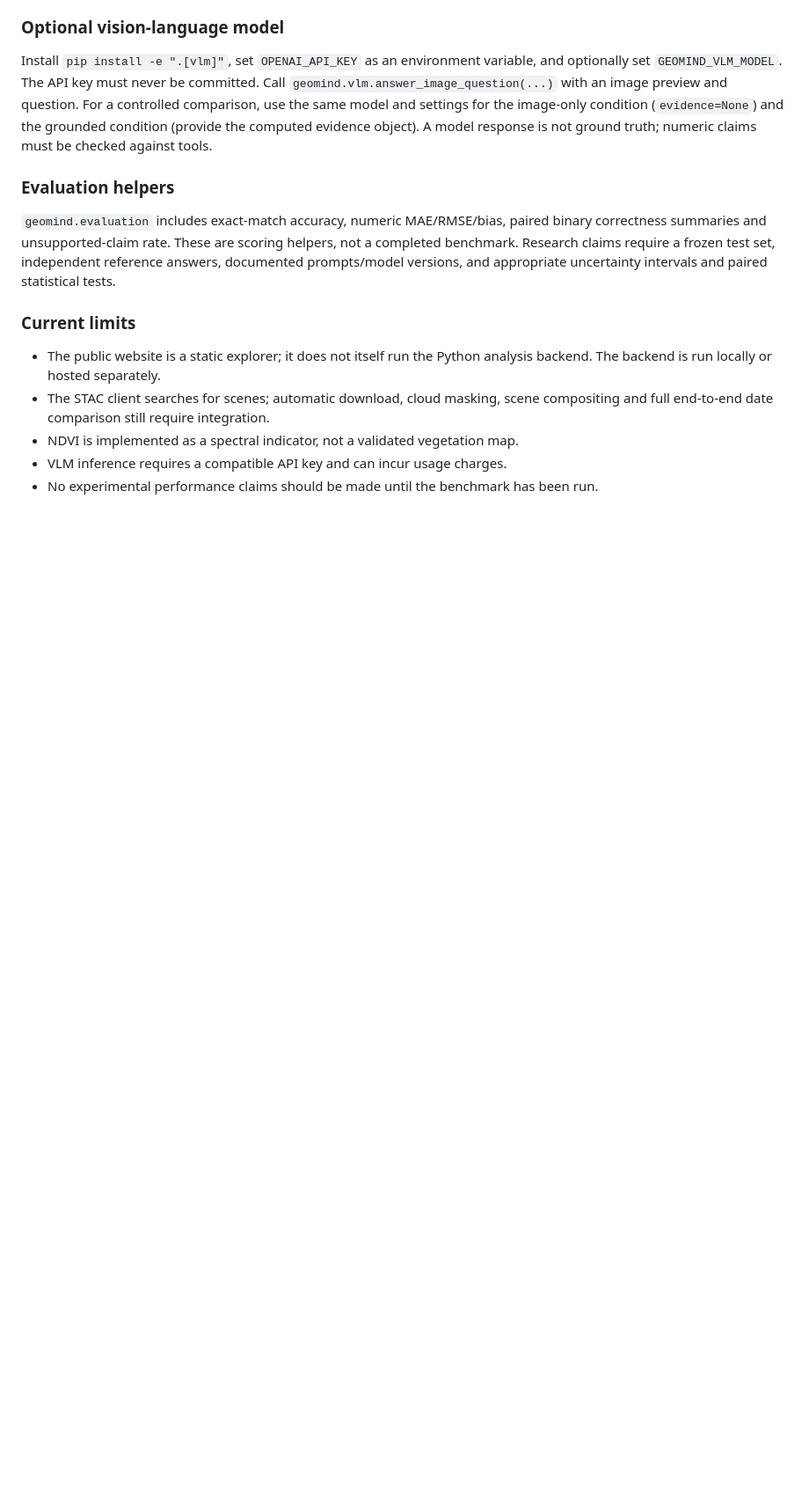
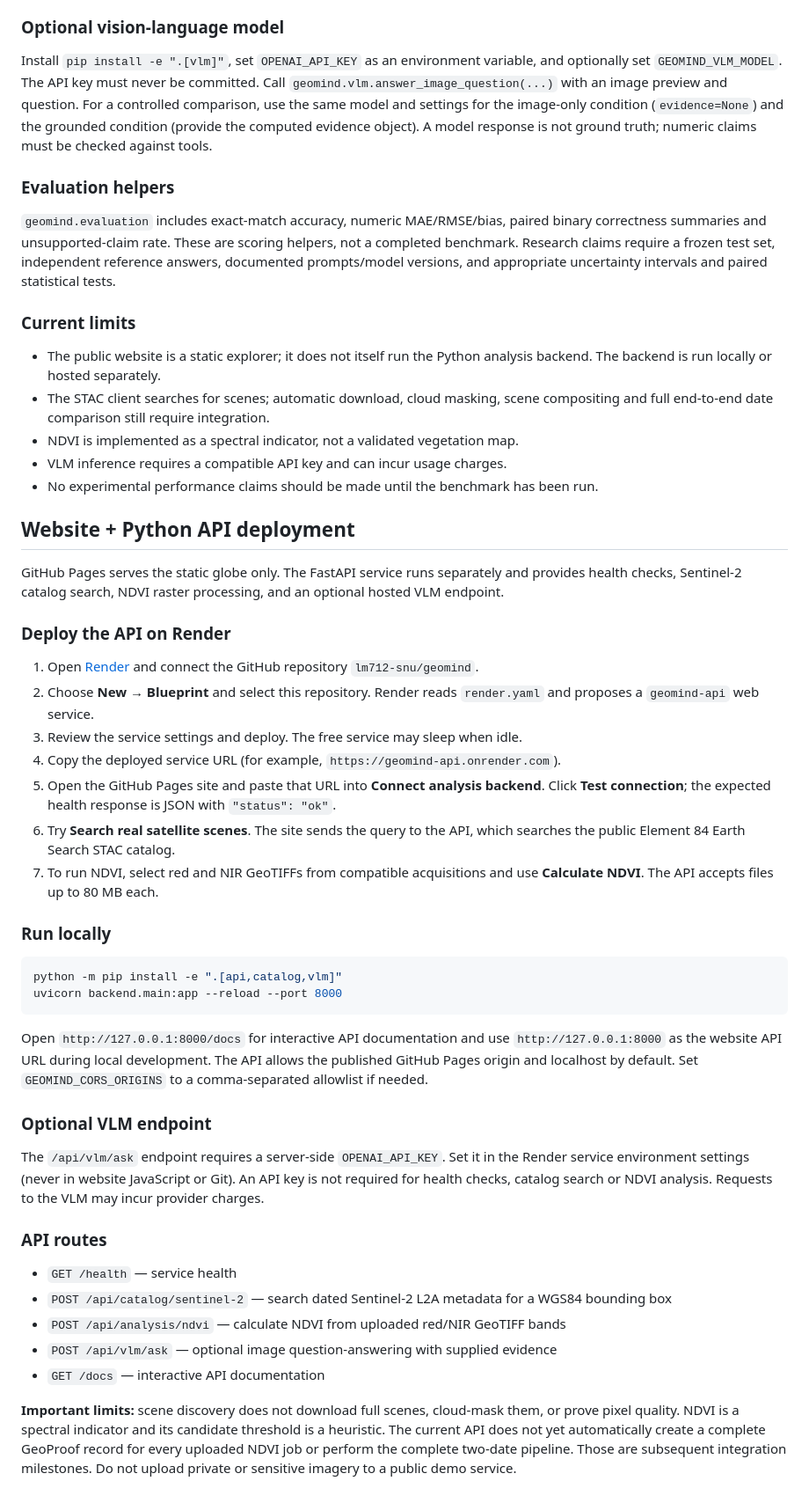
Before and after one commit to lm712-snu/geomind, a Markdown page: README.md, the part around the change. Shown at 88% size. Rendered like a GitHub page; blank space fills up the shorter version.

Commit message:
Document Render API deployment and website connection

````diff
--- a/README.md
+++ b/README.md
@@ -113,3 +113,60 @@ intervals and paired statistical tests.
 - NDVI is implemented as a spectral indicator, not a validated vegetation map.
 - VLM inference requires a compatible API key and can incur usage charges.
 - No experimental performance claims should be made until the benchmark has been run.
+
+
+## Website + Python API deployment
+
+GitHub Pages serves the static globe only. The FastAPI service runs separately and
+provides health checks, Sentinel-2 catalog search, NDVI raster processing, and an
+optional hosted VLM endpoint.
+
+### Deploy the API on Render
+
+1. Open [Render](https://render.com/) and connect the GitHub repository
+   `lm712-snu/geomind`.
+2. Choose **New → Blueprint** and select this repository. Render reads `render.yaml`
+   and proposes a `geomind-api` web service.
+3. Review the service settings and deploy. The free service may sleep when idle.
+4. Copy the deployed service URL (for example, `https://geomind-api.onrender.com`).
+5. Open the GitHub Pages site and paste that URL into **Connect analysis backend**.
+   Click **Test connection**; the expected health response is JSON with
+   `"status": "ok"`.
+6. Try **Search real satellite scenes**. The site sends the query to the API, which
+   searches the public Element 84 Earth Search STAC catalog.
+7. To run NDVI, select red and NIR GeoTIFFs from compatible acquisitions and use
+   **Calculate NDVI**. The API accepts files up to 80 MB each.
+
+### Run locally
+
+```bash
+python -m pip install -e ".[api,catalog,vlm]"
+uvicorn backend.main:app --reload --port 8000
+```
+
+Open `http://127.0.0.1:8000/docs` for interactive API documentation and use
+`http://127.0.0.1:8000` as the website API URL during local development. The API
+allows the published GitHub Pages origin and localhost by default. Set
+`GEOMIND_CORS_ORIGINS` to a comma-separated allowlist if needed.
+
+### Optional VLM endpoint
+
+The `/api/vlm/ask` endpoint requires a server-side `OPENAI_API_KEY`. Set it in the
+Render service environment settings (never in website JavaScript or Git). An API key
+is not required for health checks, catalog search or NDVI analysis. Requests to the
+VLM may incur provider charges.
+
+### API routes
+
+- `GET /health` — service health
+- `POST /api/catalog/sentinel-2` — search dated Sentinel-2 L2A metadata for a WGS84 bounding box
+- `POST /api/analysis/ndvi` — calculate NDVI from uploaded red/NIR GeoTIFF bands
+- `POST /api/vlm/ask` — optional image question-answering with supplied evidence
+- `GET /docs` — interactive API documentation
+
+**Important limits:** scene discovery does not download full scenes, cloud-mask them,
+or prove pixel quality. NDVI is a spectral indicator and its candidate threshold is a
+heuristic. The current API does not yet automatically create a complete GeoProof
+record for every uploaded NDVI job or perform the complete two-date pipeline. Those
+are subsequent integration milestones. Do not upload private or sensitive imagery
+to a public demo service.
````
